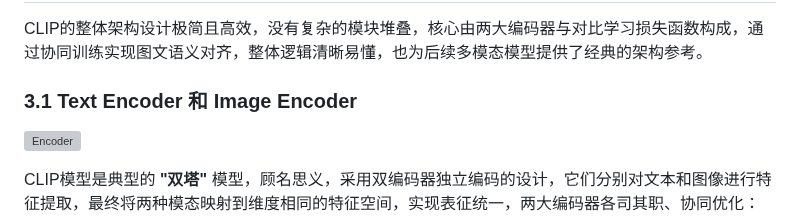
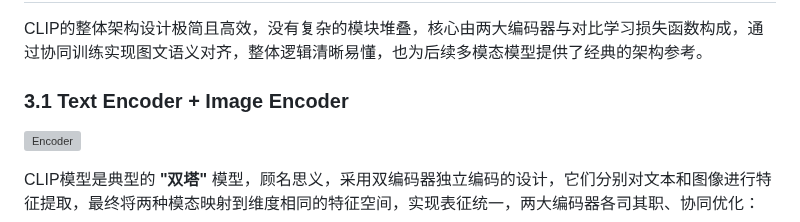
Before and after one commit to cheny1ming/cheny1ming.github.io, a Markdown page: Blogs/posts/CLIP.md, the part around one of its changes. GitHub-like rendering; grey boxes are pictures that could not be loaded.

Commit message:
Update CLIP

```diff
--- a/Blogs/posts/CLIP.md
+++ b/Blogs/posts/CLIP.md
@@ -68,7 +68,7 @@ CLIP的训练数据是 `` `<图像，文本>` `` pair（配对数据），如图
 
 CLIP的整体架构设计极简且高效，没有复杂的模块堆叠，核心由两大编码器与对比学习损失函数构成，通过协同训练实现图文语义对齐，整体逻辑清晰易懂，也为后续多模态模型提供了经典的架构参考。
 
-### 3.1 Text Encoder 和 Image Encoder
+### 3.1 Text Encoder + Image Encoder
 
 ![Encoder](assets\images\CLIP\Encoder.png)
 
```
Also changed, not shown: other parts of Blogs/posts/CLIP.md (+1 -1 lines).
